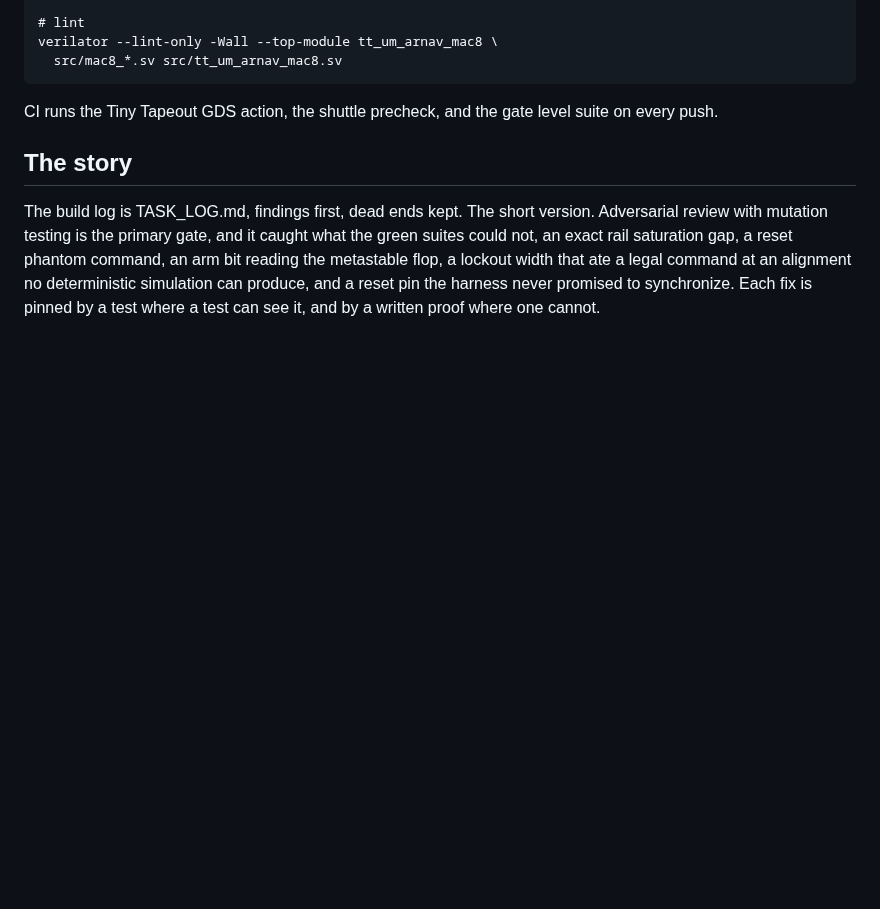
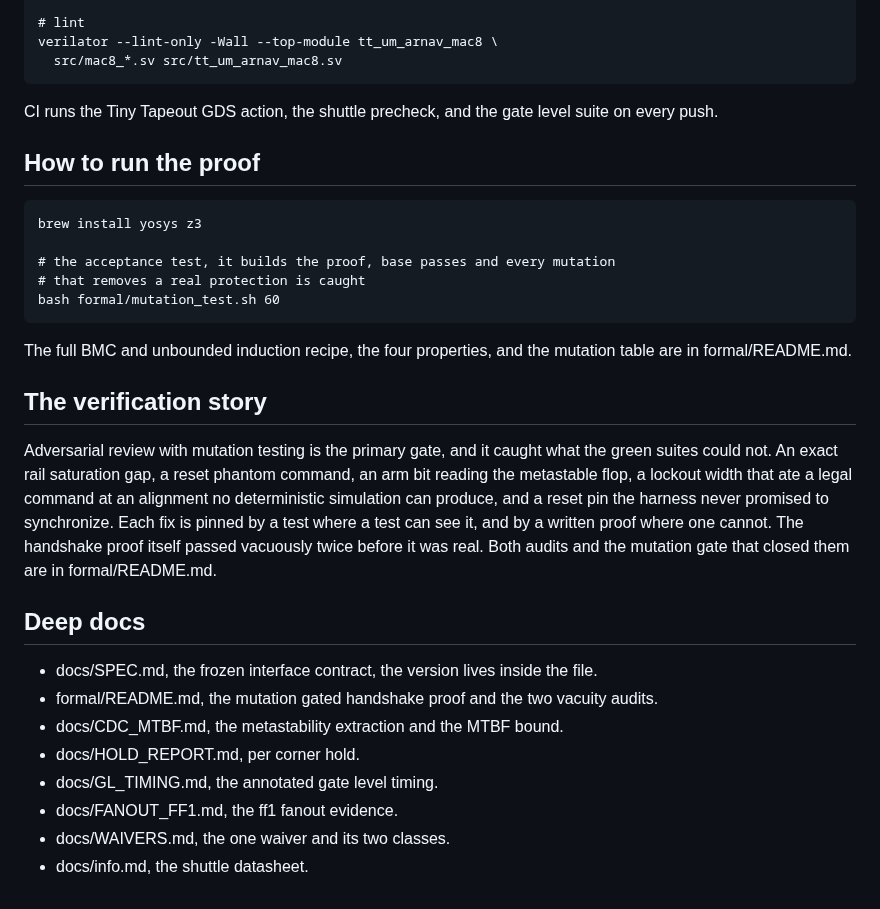
Before and after one commit to Arnav66692/mac8, a Markdown page: README.md, the part around one of its changes. Rendered like a GitHub page; blank space fills up the shorter version.

````diff
--- a/README.md
+++ b/README.md
@@ -86,13 +114,38 @@ verilator --lint-only -Wall --top-module tt_um_arnav_mac8 \
 CI runs the Tiny Tapeout GDS action, the shuttle precheck, and the gate
 level suite on every push.
 
-## The story
+## How to run the proof
 
-The build log is TASK_LOG.md, findings first, dead ends kept. The short
-version. Adversarial review with mutation testing is the primary gate, and
-it caught what the green suites could not, an exact rail saturation gap, a
-reset phantom command, an arm bit reading the metastable flop, a lockout
-width that ate a legal command at an alignment no deterministic simulation
-can produce, and a reset pin the harness never promised to synchronize.
-Each fix is pinned by a test where a test can see it, and by a written
-proof where one cannot.
+```
+brew install yosys z3
+
+# the acceptance test, it builds the proof, base passes and every mutation
+# that removes a real protection is caught
+bash formal/mutation_test.sh 60
+```
+
+The full BMC and unbounded induction recipe, the four properties, and the
+mutation table are in formal/README.md.
+
+## The verification story
+
+Adversarial review with mutation testing is the primary gate, and it caught
+what the green suites could not. An exact rail saturation gap, a reset
+phantom command, an arm bit reading the metastable flop, a lockout width
+that ate a legal command at an alignment no deterministic simulation can
+produce, and a reset pin the harness never promised to synchronize. Each
+fix is pinned by a test where a test can see it, and by a written proof
+where one cannot. The handshake proof itself passed vacuously twice before
+it was real. Both audits and the mutation gate that closed them are in
+formal/README.md.
+
+## Deep docs
+
+- docs/SPEC.md, the frozen interface contract, the version lives inside the file.
+- formal/README.md, the mutation gated handshake proof and the two vacuity audits.
+- docs/CDC_MTBF.md, the metastability extraction and the MTBF bound.
+- docs/HOLD_REPORT.md, per corner hold.
+- docs/GL_TIMING.md, the annotated gate level timing.
+- docs/FANOUT_FF1.md, the ff1 fanout evidence.
+- docs/WAIVERS.md, the one waiver and its two classes.
+- docs/info.md, the shuttle datasheet.
````
Also changed, not shown: other parts of README.md (+44 -16 lines).
